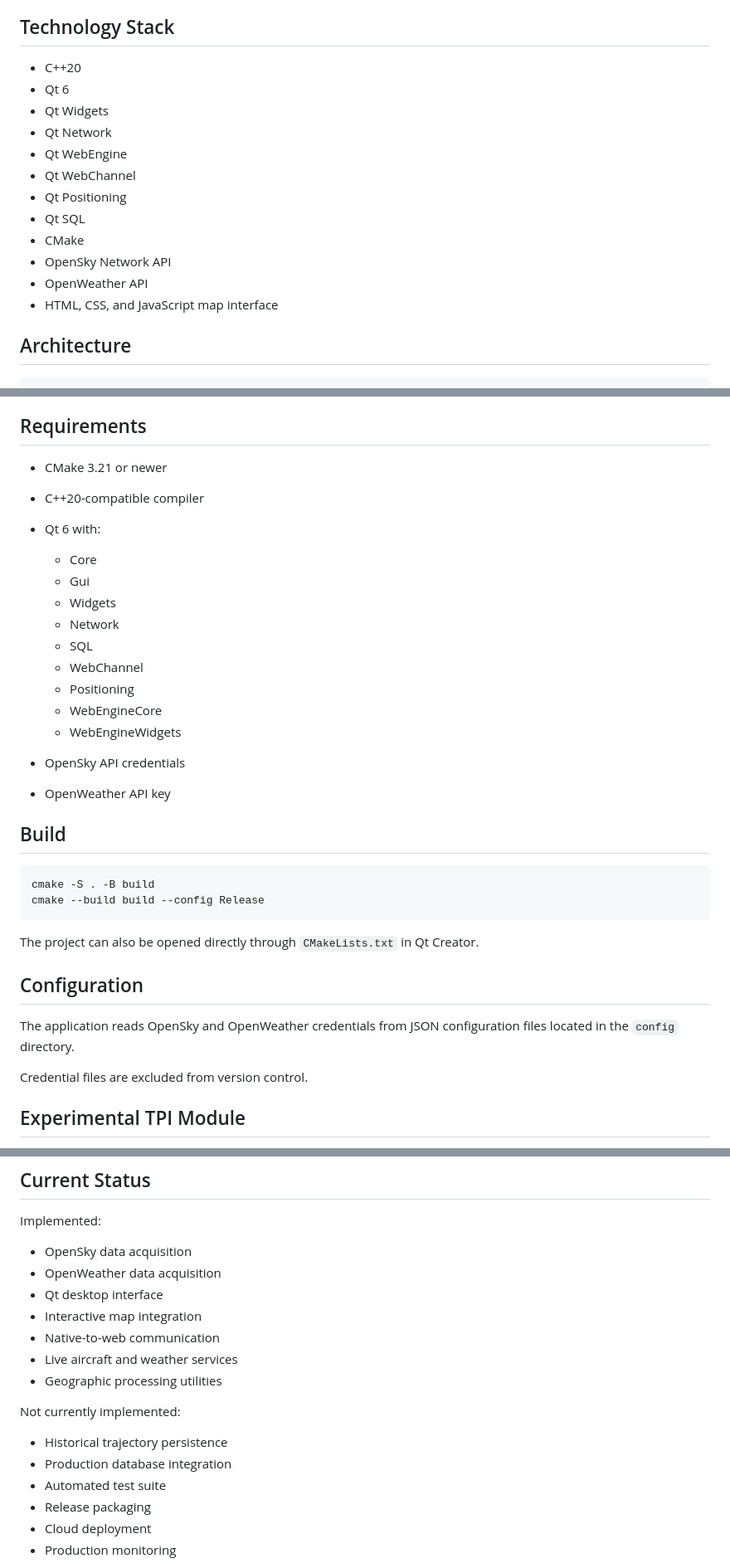
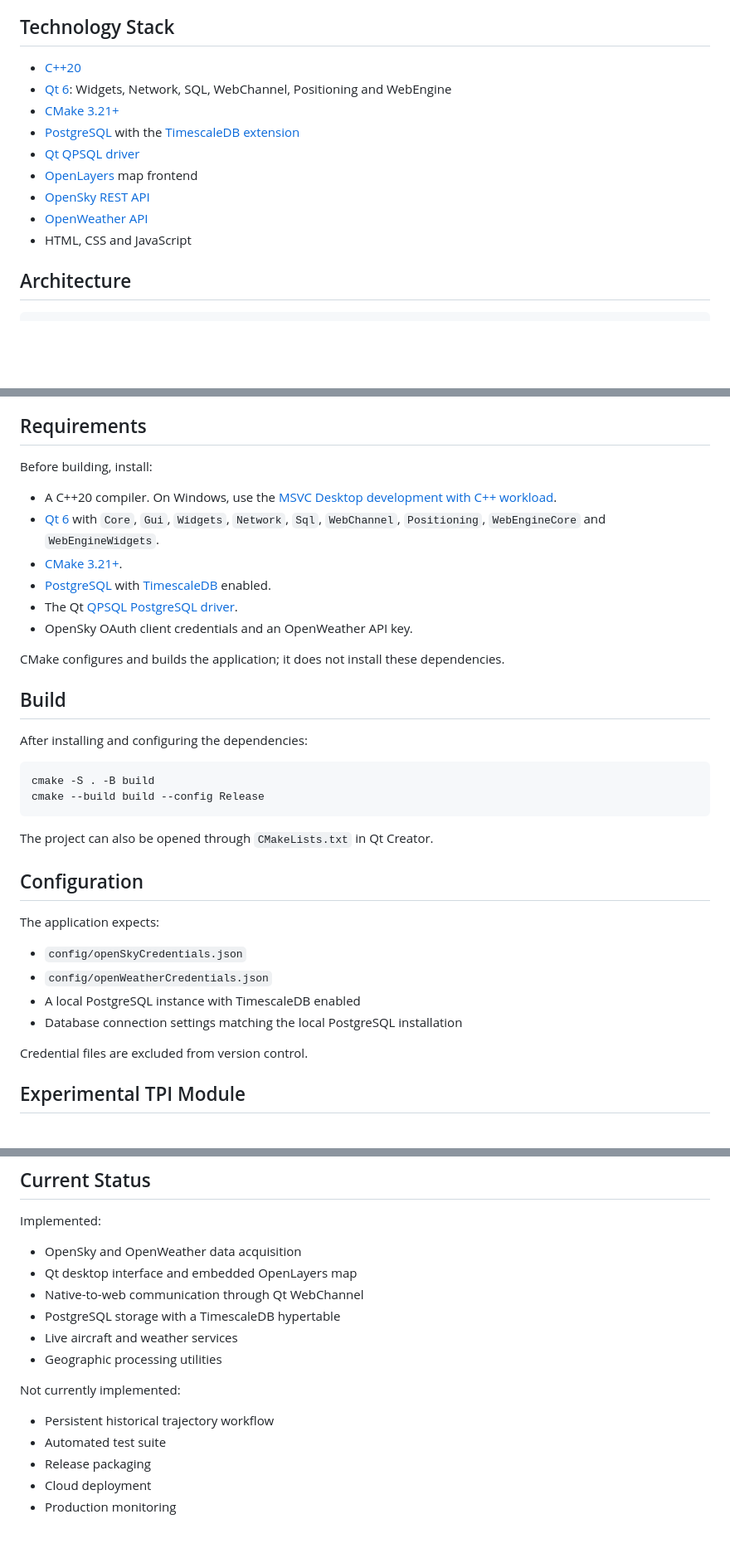
Before and after one commit to albertmm96/myWorks, a Markdown page: AsebanSkyWatch/README.md, 3 parts joined by grey strips. Shown at 83% size. GitHub-like rendering; blank space fills up the shorter version.

Commit message:
readme update & better instructions

````diff
--- a/AsebanSkyWatch/README.md
+++ b/AsebanSkyWatch/README.md
@@ -17,18 +17,15 @@ The application retrieves live aircraft state vectors from the OpenSky Network,
 
 ## Technology Stack
 
-* C++20
-* Qt 6
-* Qt Widgets
-* Qt Network
-* Qt WebEngine
-* Qt WebChannel
-* Qt Positioning
-* Qt SQL
-* CMake
-* OpenSky Network API
-* OpenWeather API
-* HTML, CSS, and JavaScript map interface
+* [C++20](https://isocpp.org/)
+* [Qt 6](https://doc.qt.io/qt-6/get-and-install-qt.html): Widgets, Network, SQL, WebChannel, Positioning and WebEngine
+* [CMake 3.21+](https://cmake.org/download/)
+* [PostgreSQL](https://www.postgresql.org/download/) with the [TimescaleDB extension](https://docs.timescale.com/self-hosted/latest/install/)
+* [Qt QPSQL driver](https://doc.qt.io/qt-6/sql-driver.html)
+* [OpenLayers](https://openlayers.org/doc/) map frontend
+* [OpenSky REST API](https://openskynetwork.github.io/opensky-api/rest.html)
+* [OpenWeather API](https://openweathermap.org/api)
+* HTML, CSS and JavaScript
 
 ## Architecture
 
@@ -88,34 +85,36 @@ AsebanSkyWatch/
 
 ## Requirements
 
-* CMake 3.21 or newer
-* C++20-compatible compiler
-* Qt 6 with:
+Before building, install:
 
-  * Core
-  * Gui
-  * Widgets
-  * Network
-  * SQL
-  * WebChannel
-  * Positioning
-  * WebEngineCore
-  * WebEngineWidgets
-* OpenSky API credentials
-* OpenWeather API key
+* A C++20 compiler. On Windows, use the [MSVC Desktop development with C++ workload](https://learn.microsoft.com/en-us/cpp/build/vscpp-step-0-installation).
+* [Qt 6](https://doc.qt.io/qt-6/qt-online-installation.html) with `Core`, `Gui`, `Widgets`, `Network`, `Sql`, `WebChannel`, `Positioning`, `WebEngineCore` and `WebEngineWidgets`.
+* [CMake 3.21+](https://cmake.org/download/).
+* [PostgreSQL](https://www.postgresql.org/download/) with [TimescaleDB](https://docs.timescale.com/self-hosted/latest/install/) enabled.
+* The Qt [QPSQL PostgreSQL driver](https://doc.qt.io/qt-6/sql-driver.html).
+* OpenSky OAuth client credentials and an OpenWeather API key.
+
+CMake configures and builds the application; it does not install these dependencies.
 
 ## Build
+
+After installing and configuring the dependencies:
 
 ```bash
 cmake -S . -B build
 cmake --build build --config Release
 ```
 
-The project can also be opened directly through `CMakeLists.txt` in Qt Creator.
+The project can also be opened through `CMakeLists.txt` in Qt Creator.
 
 ## Configuration
 
-The application reads OpenSky and OpenWeather credentials from JSON configuration files located in the `config` directory.
+The application expects:
+
+* `config/openSkyCredentials.json`
+* `config/openWeatherCredentials.json`
+* A local PostgreSQL instance with TimescaleDB enabled
+* Database connection settings matching the local PostgreSQL installation
 
 Credential files are excluded from version control.
 
@@ -129,18 +128,16 @@ This module is not functional, is not integrated into the active application wor
 
 Implemented:
 
-* OpenSky data acquisition
-* OpenWeather data acquisition
-* Qt desktop interface
-* Interactive map integration
-* Native-to-web communication
+* OpenSky and OpenWeather data acquisition
+* Qt desktop interface and embedded OpenLayers map
+* Native-to-web communication through Qt WebChannel
+* PostgreSQL storage with a TimescaleDB hypertable
 * Live aircraft and weather services
 * Geographic processing utilities
 
 Not currently implemented:
 
-* Historical trajectory persistence
-* Production database integration
+* Persistent historical trajectory workflow
 * Automated test suite
 * Release packaging
 * Cloud deployment
````
Also changed, not shown: other parts of AsebanSkyWatch/README.md (+2 -2 lines).
